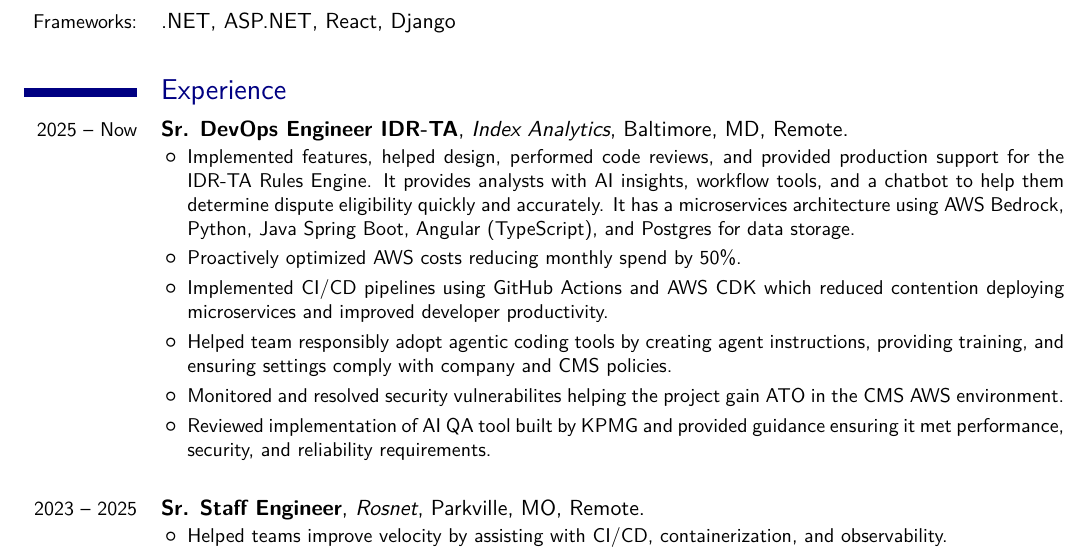
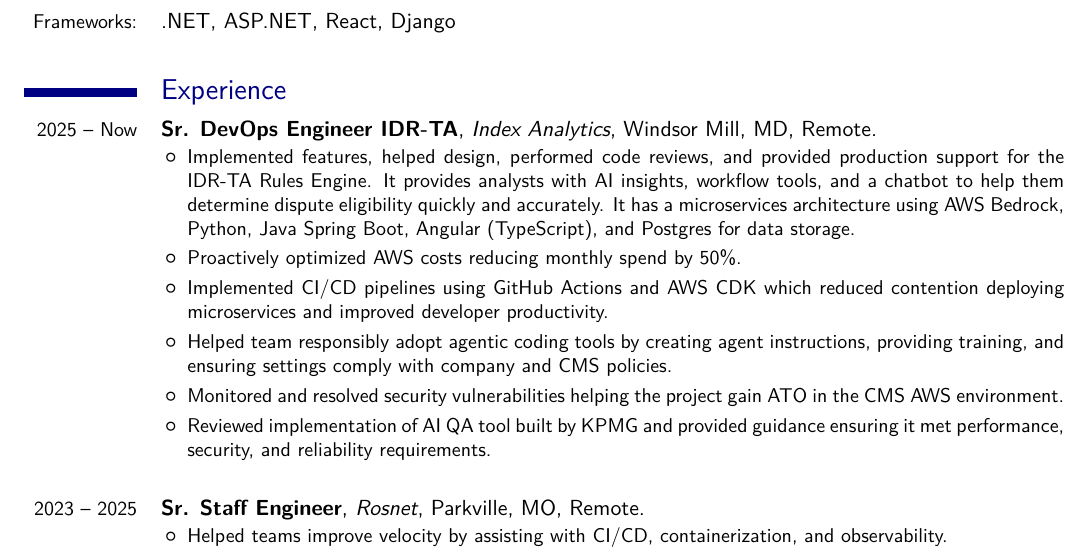
Before and after one commit to sethreno/resume, a LaTeX CV (src/resume.tex): part of page 1 of 2, cut so that both start at the same text. Compiled offline with XeLaTeX; a missing font is replaced by an installed copy or a similar font.

Commit message:
corrected index city, state and fixed typo

```diff
--- a/src/resume.tex
+++ b/src/resume.tex
@@ -64,7 +64,7 @@
 
 \section{Experience}
 	\cventry
-{2025 -- Now} {Sr. DevOps Engineer IDR-TA}{Index Analytics}{Baltimore, MD}{Remote}{
+{2025 -- Now} {Sr. DevOps Engineer IDR-TA}{Index Analytics}{Windsor Mill, MD}{Remote}{
 		\begin{itemize}
 			\item
 				Implemented features, helped design, performed code reviews, and provided
@@ -84,7 +84,7 @@
 				agent instructions, providing training, and ensuring settings
 				comply with company and CMS policies.
 			\item
-				Monitored and resolved security vulnerabilites helping the
+				Monitored and resolved security vulnerabilities helping the
 				project gain ATO in the CMS AWS environment.
 			\item
 				Reviewed implementation of AI QA tool built by KPMG and
```
Also changed, not shown: output/resume.pdf, output/resume.png.
